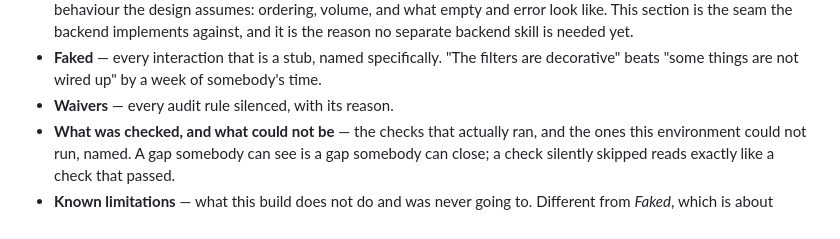
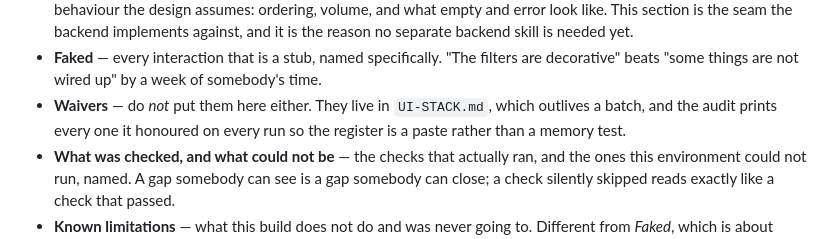
Before and after one commit to AndreaTuci/cairn, a Markdown page: skills/ui-sync/SKILL.md, the part around the change. Drawn GitHub-style.

```diff
--- a/skills/ui-sync/SKILL.md
+++ b/skills/ui-sync/SKILL.md
@@ -43,7 +43,9 @@ Generate what can be generated, and do not restate what another file already hol
   no separate backend skill is needed yet.
 - **Faked** — every interaction that is a stub, named specifically. "The filters are decorative"
   beats "some things are not wired up" by a week of somebody's time.
-- **Waivers** — every audit rule silenced, with its reason.
+- **Waivers** — do *not* put them here either. They live in `UI-STACK.md`, which outlives a batch,
+  and the audit prints every one it honoured on every run so the register is a paste rather than a
+  memory test.
 - **What was checked, and what could not be** — the checks that actually ran, and the ones this
   environment could not run, named. A gap somebody can see is a gap somebody can close; a check
   silently skipped reads exactly like a check that passed.
```
Also changed, not shown: 1 other file.
